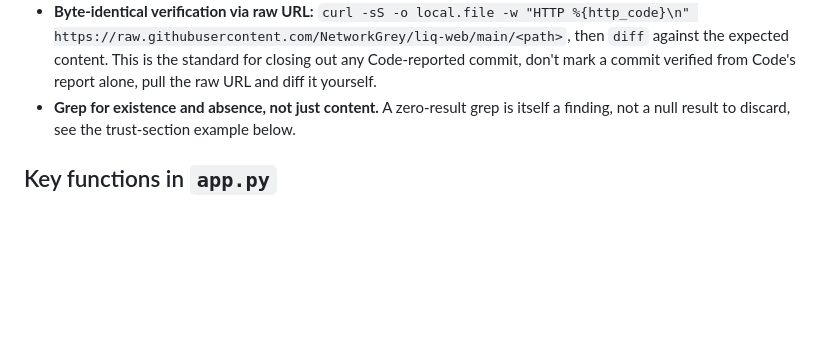
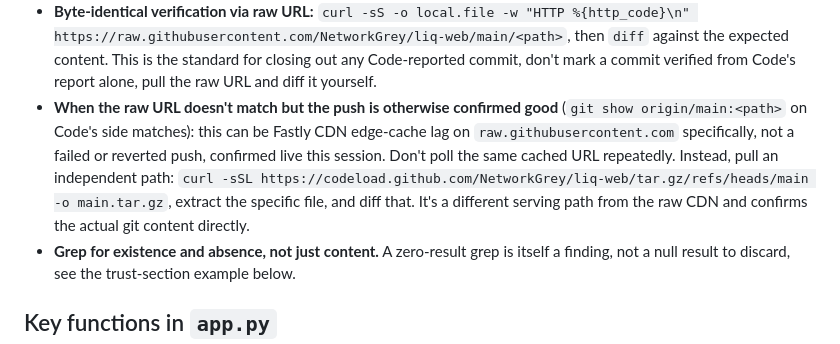
Before and after one commit to NetworkGrey/liq-web, a Markdown page: skills/liq-source-tracing/SKILL.md, the part around the change. Rendered like a GitHub page; blank space fills up the shorter version.

Commit message:
Add CDN-lag fallback verification path to liq-source-tracing (B2)
Co-Authored-By: Claude Sonnet 5 <noreply@anthropic.com>

```diff
--- a/skills/liq-source-tracing/SKILL.md
+++ b/skills/liq-source-tracing/SKILL.md
@@ -49,6 +49,15 @@ belongs in a Code instruction, an Audit finding, or a document correction.
   then `diff` against the expected content. This is the standard for
   closing out any Code-reported commit, don't mark a commit verified from
   Code's report alone, pull the raw URL and diff it yourself.
+- **When the raw URL doesn't match but the push is otherwise confirmed
+  good** (`git show origin/main:<path>` on Code's side matches): this can
+  be Fastly CDN edge-cache lag on `raw.githubusercontent.com` specifically,
+  not a failed or reverted push, confirmed live this session. Don't poll
+  the same cached URL repeatedly. Instead, pull an independent path:
+  `curl -sSL https://codeload.github.com/NetworkGrey/liq-web/tar.gz/refs/heads/main
+  -o main.tar.gz`, extract the specific file, and diff that. It's a
+  different serving path from the raw CDN and confirms the actual git
+  content directly.
 - **Grep for existence and absence, not just content.** A zero-result grep
   is itself a finding, not a null result to discard, see the trust-section
   example below.
```
